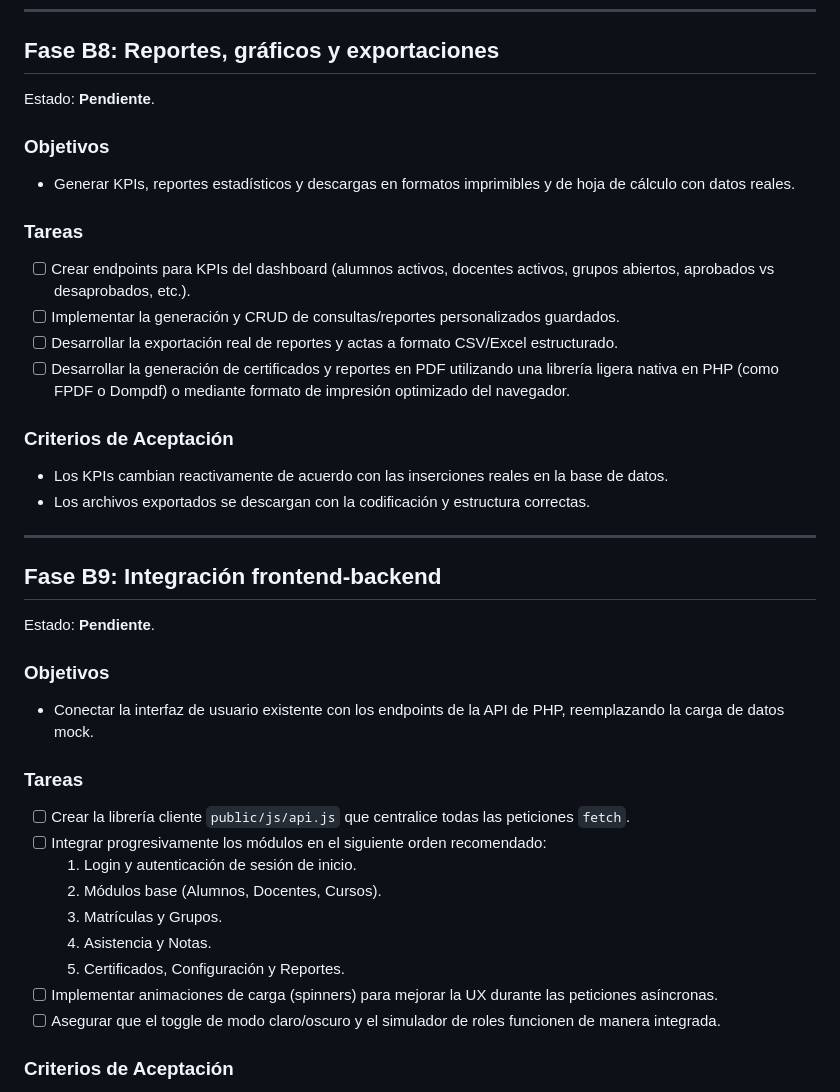
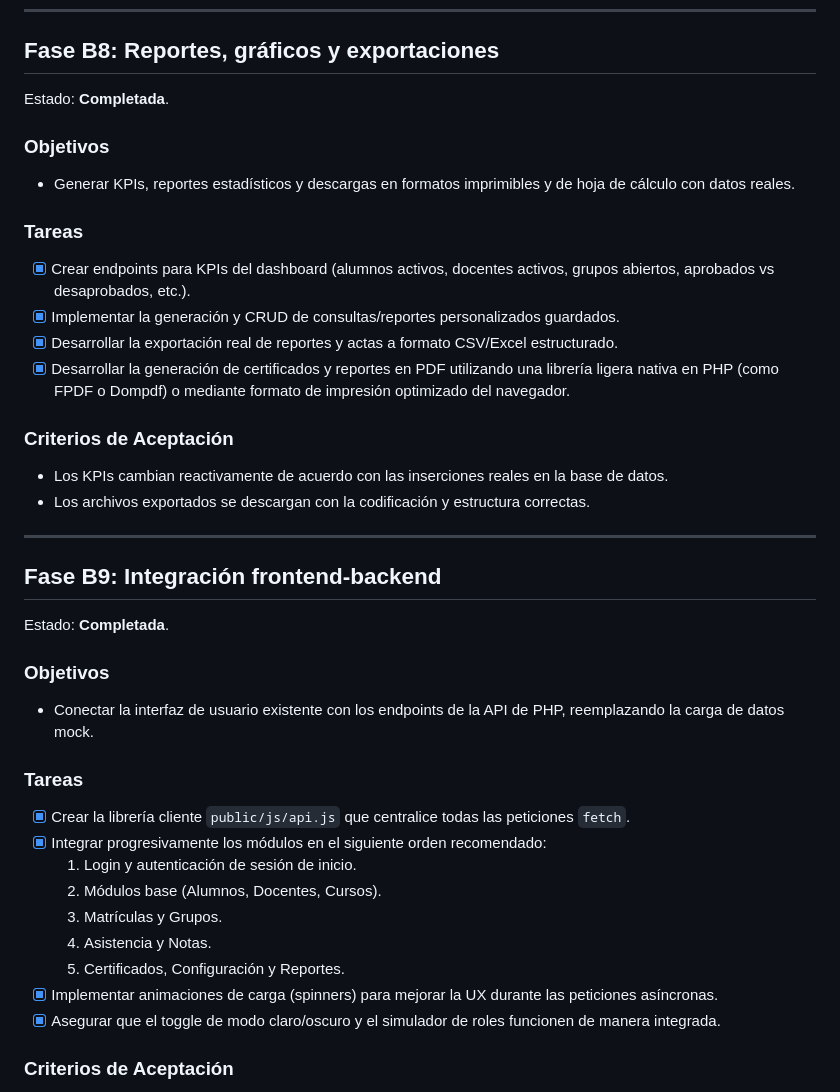
Before and after one commit to alexisgg1104/proy_nima, a Markdown page: docs/backend/SAII_BACKEND_BACKLOG.md, the part around the change. Rendered like a GitHub page.

Commit message:
docs: actualizar estado de tareas completadas de Fase B8 y B9 en backlog

```diff
--- a/docs/backend/SAII_BACKEND_BACKLOG.md
+++ b/docs/backend/SAII_BACKEND_BACKLOG.md
@@ -189,16 +189,16 @@ Estado: **Completada**.
 
 ## Fase B8: Reportes, gráficos y exportaciones
 
-Estado: **Pendiente**.
+Estado: **Completada**.
 
 ### Objetivos
 * Generar KPIs, reportes estadísticos y descargas en formatos imprimibles y de hoja de cálculo con datos reales.
 
 ### Tareas
-- [ ] Crear endpoints para KPIs del dashboard (alumnos activos, docentes activos, grupos abiertos, aprobados vs desaprobados, etc.).
-- [ ] Implementar la generación y CRUD de consultas/reportes personalizados guardados.
-- [ ] Desarrollar la exportación real de reportes y actas a formato CSV/Excel estructurado.
-- [ ] Desarrollar la generación de certificados y reportes en PDF utilizando una librería ligera nativa en PHP (como FPDF o Dompdf) o mediante formato de impresión optimizado del navegador.
+- [x] Crear endpoints para KPIs del dashboard (alumnos activos, docentes activos, grupos abiertos, aprobados vs desaprobados, etc.).
+- [x] Implementar la generación y CRUD de consultas/reportes personalizados guardados.
+- [x] Desarrollar la exportación real de reportes y actas a formato CSV/Excel estructurado.
+- [x] Desarrollar la generación de certificados y reportes en PDF utilizando una librería ligera nativa en PHP (como FPDF o Dompdf) o mediante formato de impresión optimizado del navegador.
 
 ### Criterios de Aceptación
 * Los KPIs cambian reactivamente de acuerdo con las inserciones reales en la base de datos.
@@ -208,21 +208,21 @@ Estado: **Pendiente**.
 
 ## Fase B9: Integración frontend-backend
 
-Estado: **Pendiente**.
+Estado: **Completada**.
 
 ### Objetivos
 * Conectar la interfaz de usuario existente con los endpoints de la API de PHP, reemplazando la carga de datos mock.
 
 ### Tareas
-- [ ] Crear la librería cliente `public/js/api.js` que centralice todas las peticiones `fetch`.
-- [ ] Integrar progresivamente los módulos en el siguiente orden recomendado:
+- [x] Crear la librería cliente `public/js/api.js` que centralice todas las peticiones `fetch`.
+- [x] Integrar progresivamente los módulos en el siguiente orden recomendado:
   1. Login y autenticación de sesión de inicio.
   2. Módulos base (Alumnos, Docentes, Cursos).
   3. Matrículas y Grupos.
   4. Asistencia y Notas.
   5. Certificados, Configuración y Reportes.
-- [ ] Implementar animaciones de carga (spinners) para mejorar la UX durante las peticiones asíncronas.
-- [ ] Asegurar que el toggle de modo claro/oscuro y el simulador de roles funcionen de manera integrada.
+- [x] Implementar animaciones de carga (spinners) para mejorar la UX durante las peticiones asíncronas.
+- [x] Asegurar que el toggle de modo claro/oscuro y el simulador de roles funcionen de manera integrada.
 
 ### Criterios de Aceptación
 * El frontend realiza peticiones de red reales al servidor local.
```
